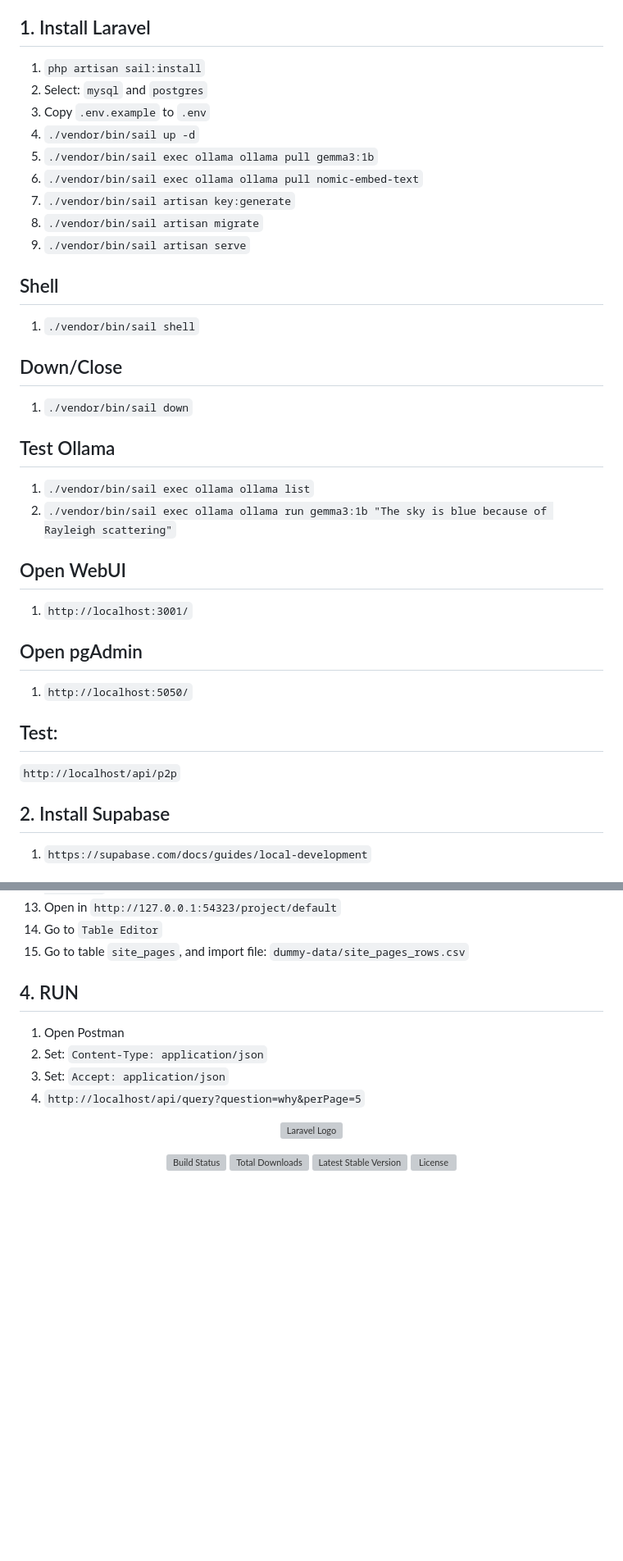
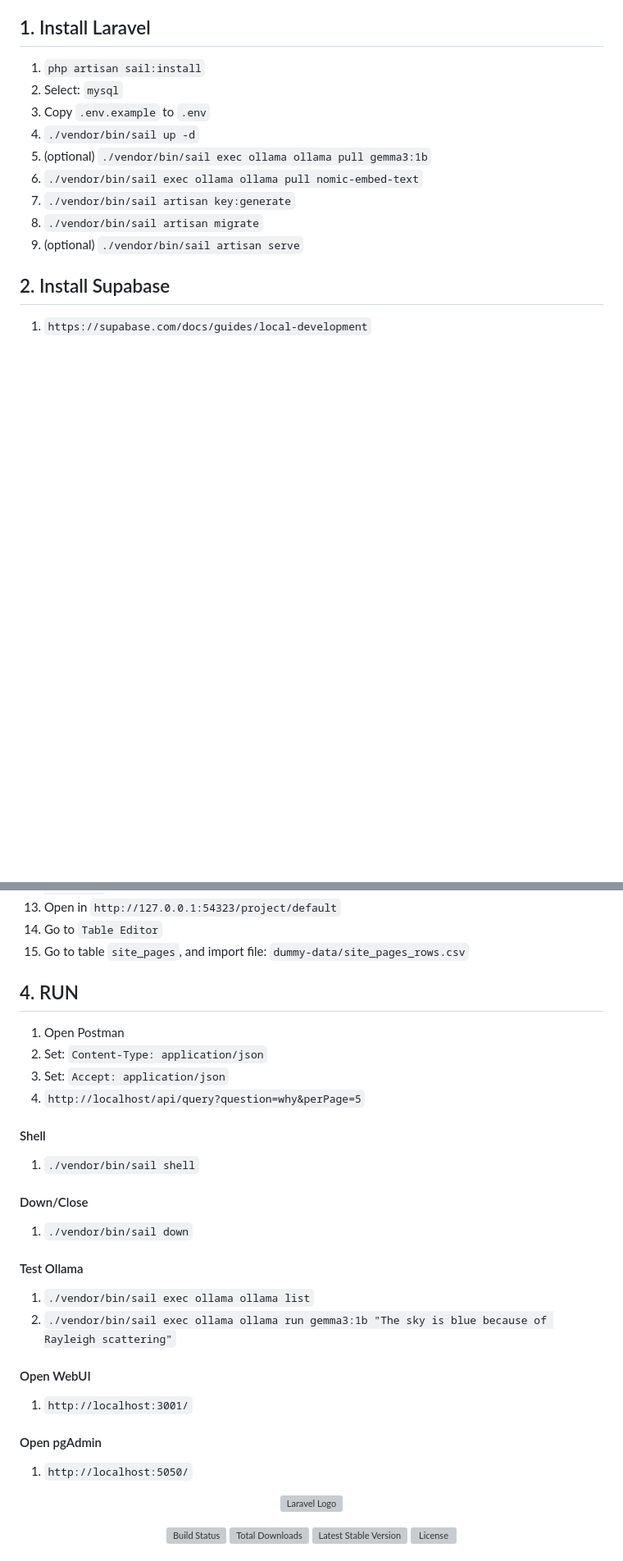
Before and after one commit to CF-2025-Hackathon/p2p-rag, a Markdown page: laravel/README.md, 2 parts joined by grey strips. Shown at 82% size. Drawn GitHub-style; blank space fills up the shorter version; grey boxes are pictures that could not be loaded.

````diff
--- a/laravel/README.md
+++ b/laravel/README.md
@@ -1,33 +1,13 @@
 ## 1. Install Laravel
 1. ```php artisan sail:install```
-1. Select: `mysql` and `postgres`
+1. Select: `mysql`
 1. Copy `.env.example` to `.env`
 1. ```./vendor/bin/sail up -d```
-1. ```./vendor/bin/sail exec ollama ollama pull gemma3:1b```
+1. (optional) ```./vendor/bin/sail exec ollama ollama pull gemma3:1b```
 1. ```./vendor/bin/sail exec ollama ollama pull nomic-embed-text```
 1. ```./vendor/bin/sail artisan key:generate```
 1. ```./vendor/bin/sail artisan migrate```
-1. ```./vendor/bin/sail artisan serve```
-
-## Shell
-1. ```./vendor/bin/sail shell```
-
-## Down/Close
-1. ```./vendor/bin/sail down```
-
-## Test Ollama
-1. ```./vendor/bin/sail exec ollama ollama list```
-1. ```./vendor/bin/sail exec ollama ollama run gemma3:1b "The sky is blue because of Rayleigh scattering"```
-
-## Open WebUI
-1. ```http://localhost:3001/```
-
-## Open pgAdmin
-1. ```http://localhost:5050/```
-
-## Test:
-```http://localhost/api/p2p```
-
+1. (optional) ```./vendor/bin/sail artisan serve```
 
 ## 2. Install Supabase
 1. `https://supabase.com/docs/guides/local-development`
@@ -53,12 +33,30 @@ using (true);`
 1. Go to `Table Editor`
 1. Go to table `site_pages`, and import file: `dummy-data/site_pages_rows.csv`
 
-
 ## 4. RUN
 1. Open Postman
 1. Set: `Content-Type: application/json`
 1. Set: `Accept: application/json`
 1. `http://localhost/api/query?question=why&perPage=5`
+
+
+#### Shell
+1. ```./vendor/bin/sail shell```
+
+#### Down/Close
+1. ```./vendor/bin/sail down```
+
+#### Test Ollama
+1. ```./vendor/bin/sail exec ollama ollama list```
+1. ```./vendor/bin/sail exec ollama ollama run gemma3:1b "The sky is blue because of Rayleigh scattering"```
+
+#### Open WebUI
+1. ```http://localhost:3001/```
+
+#### Open pgAdmin
+1. ```http://localhost:5050/```
+
+
 
 
 
````
